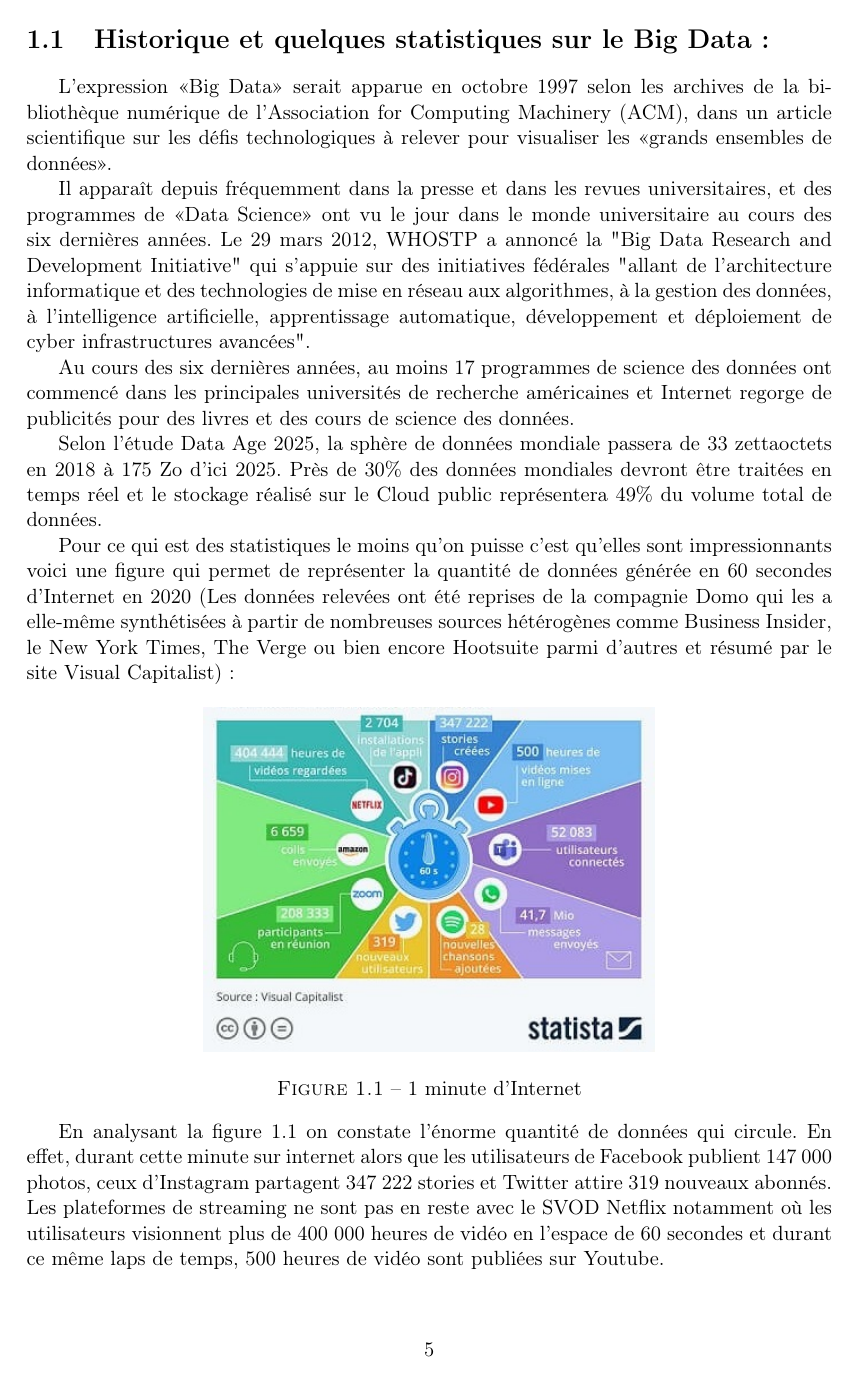
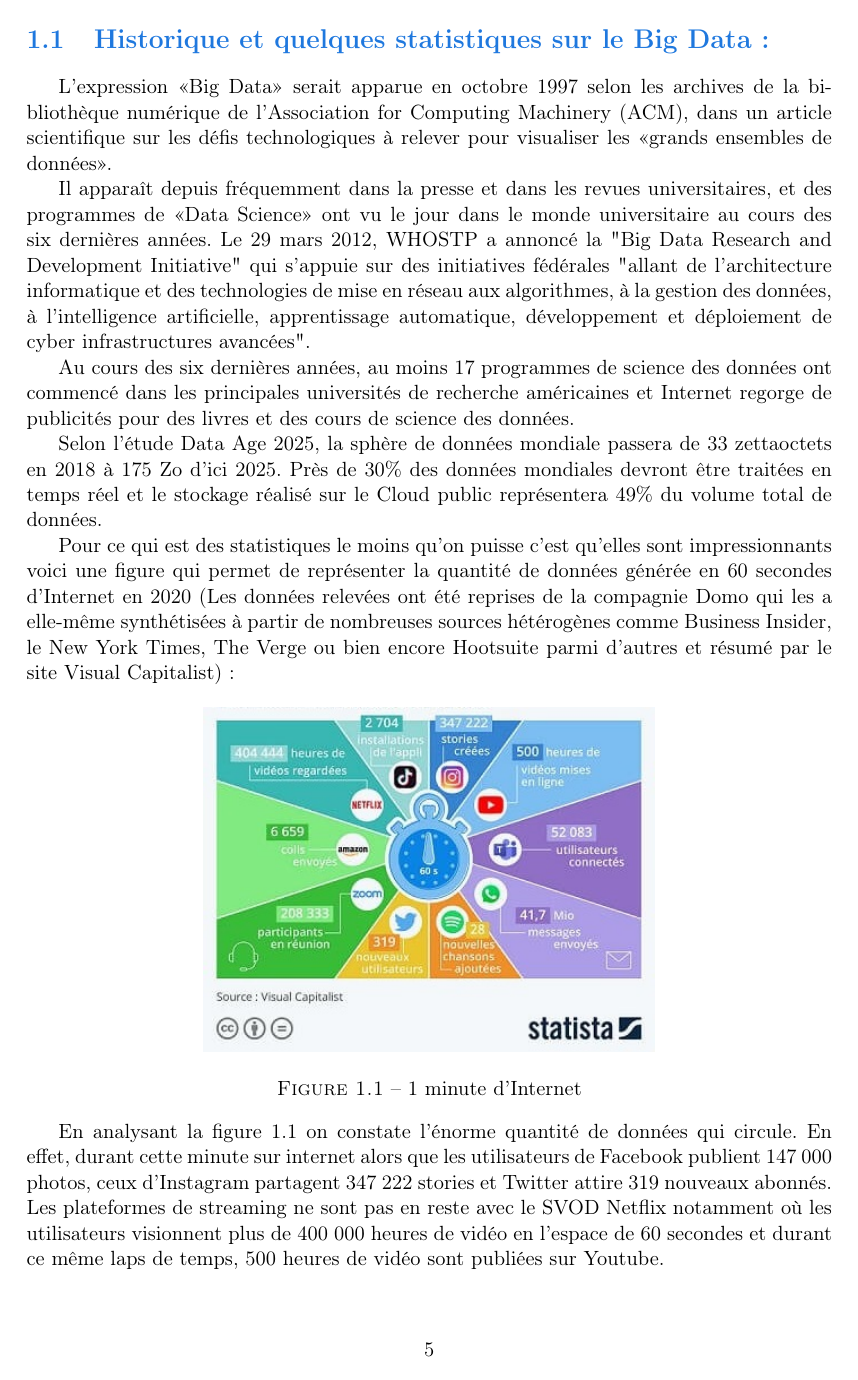
Before and after one commit to maximeAmini/Projet-Fin-d-etude, a LaTeX document (Projet.tex): page 6 of 26. Compiled offline with pdfLaTeX.

Commit message:
Quelques stylisation

```diff
--- a/Projet.tex
+++ b/Projet.tex
@@ -1,16 +1,24 @@
 \documentclass[11pt]{report}
-\usepackage[Lenny]{fncychap}
-\usepackage[explicit]{titlesec}
 \usepackage[utf8]{inputenc}
 \usepackage[T1]{fontenc}
 \usepackage[french]{babel}
 \usepackage[top=2cm, bottom=2cm]{geometry}
 \usepackage{graphicx}
 \usepackage{xcolor}
-\definecolor{darkblue}{rgb}{0.12,0.47,0.87}
-
-\titleformat{\chapter}{\textcolor{darkblue}}
-
+%table des matiere clickable
+\usepackage{hyperref}
+\hypersetup{
+    colorlinks=true,
+    linktoc=all,
+    linkcolor=black,
+}
+%stylisation de nom de chapitre
+\usepackage[Lenny]{fncychap}
+%couleur des titres\\
+\usepackage{titlesec}
+\titleformat*{\section}{\normalfont\Large\bfseries\color[rgb]{0.12,0.47,0.87}}
+\titleformat*{\subsection}{\normalfont\color[rgb]{0.0, 0.58, 0.71}}
+%informations sur le document
 \title{Projet Fin d'étude 1ere version}
 \author{Amini Makhlouf \and Ben Aissa Tinhinane}
 \date{2020/2021}
```
Also changed, not shown: Projet.pdf, 7 other files.
